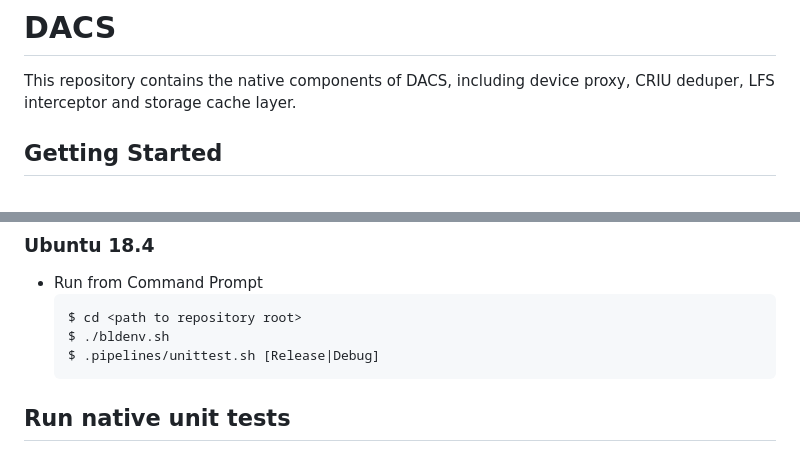
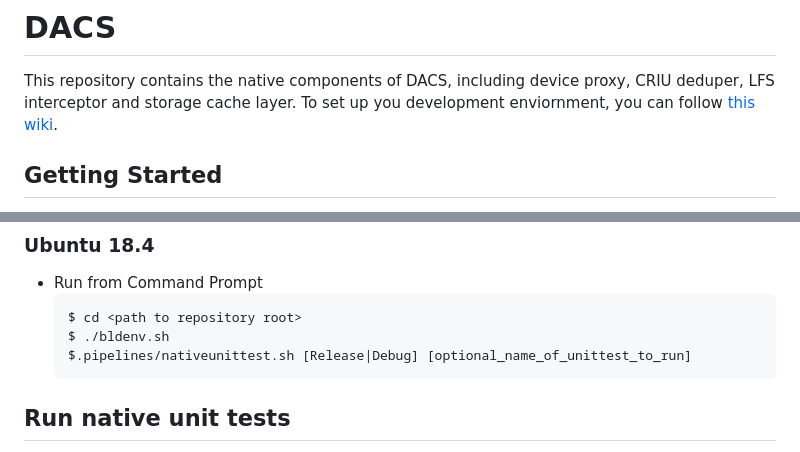
Before and after one commit to Azure/dacs, a Markdown page: README.md, 2 parts joined by grey strips. Rendered like a GitHub page.

````diff
--- a/README.md
+++ b/README.md
@@ -1,6 +1,7 @@
 # DACS
 
 This repository contains the native components of DACS, including device proxy, CRIU deduper, LFS interceptor and storage cache layer.
+To set up you development enviornment, you can follow [this wiki](internal-reference-removed).
 
 ## Getting Started
 
@@ -129,7 +130,7 @@ These are the steps used to run C# unit tests.
     ```
    $ cd <path to repository root>
    $ ./bldenv.sh
-   $ .pipelines/unittest.sh [Release|Debug]
+   $.pipelines/nativeunittest.sh [Release|Debug] [optional_name_of_unittest_to_run]
    ```
 
 ## Run native unit tests
````
Also changed, not shown: other parts of README.md (+40 -1 lines).
